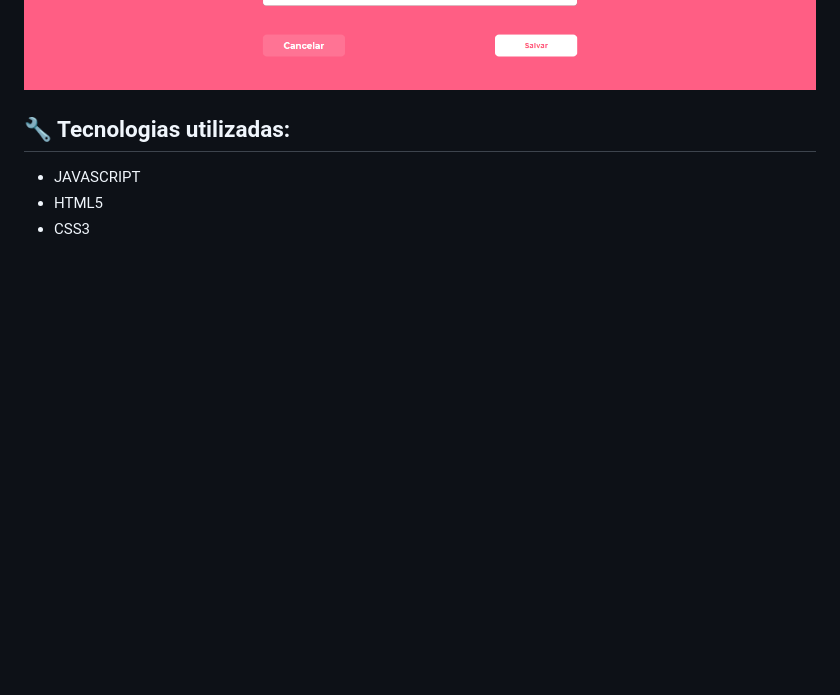
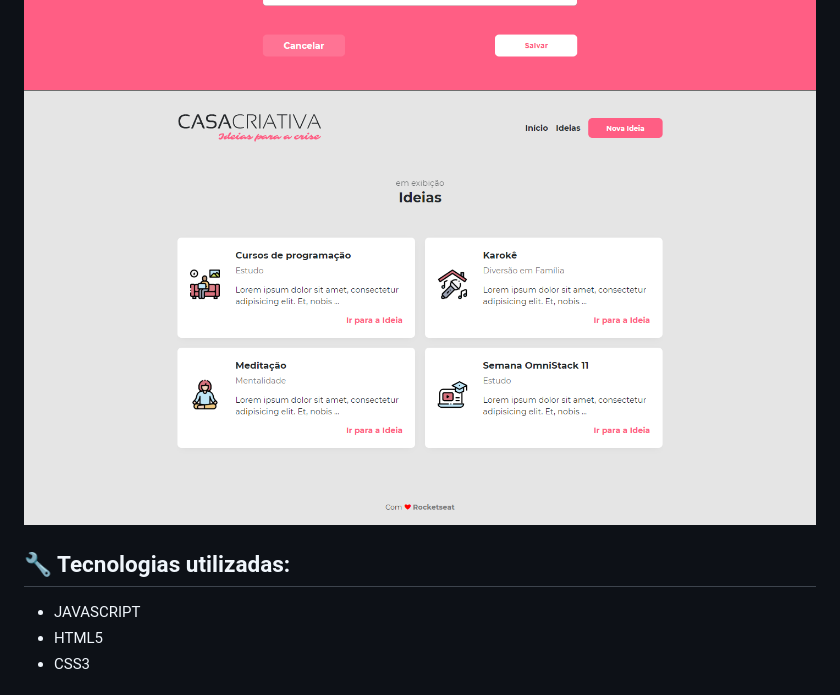
Before and after one commit to TiagoPereiraCruz/WorkshopDev, a Markdown page: README.md, the part around the change printed below. GitHub-like rendering; pictures changed too: assets/print/ver-idea.PNG (added); blank space fills up the shorter version.

```diff
--- a/README.md
+++ b/README.md
@@ -13,5 +14,6 @@ O projeto foi ministrado por Maiky Brito, instrutor da Rocketseat e seu desenvol
 <img src="assets/print/home.PNG" alt="page-home">
 <img src="assets/print/add-idea.PNG" alt="page-new-idea">
+<img src="assets/print/ver-idea.PNG">
 
 🔧 Tecnologias utilizadas:
 ------------------
```
Also changed, not shown: other parts of README.md (+1 -0 lines), 4 other files.
